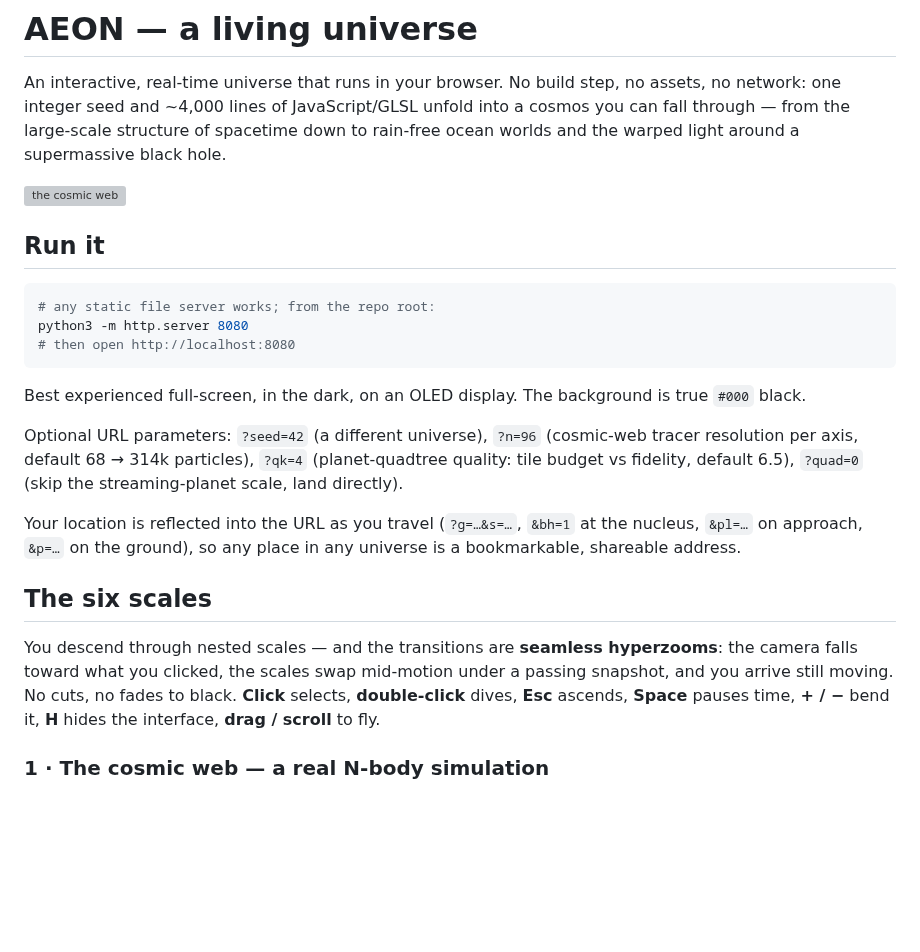
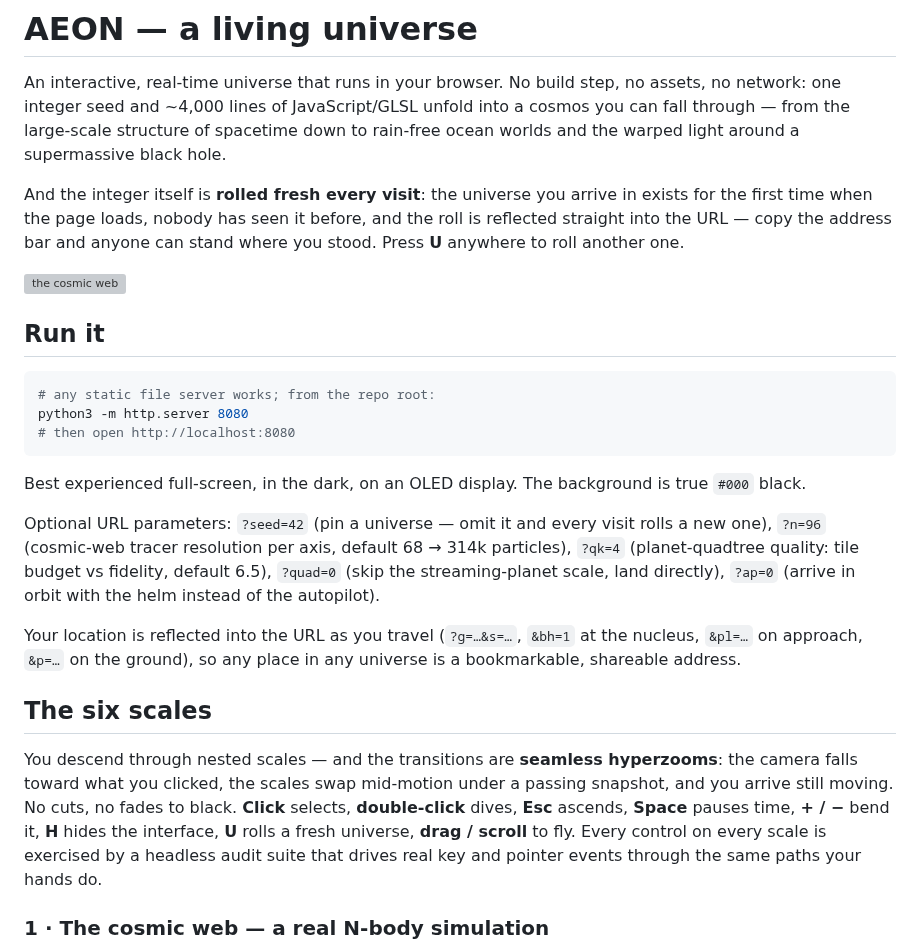
Before and after one commit to Majveia/Fable-Universe-, a Markdown page: README.md, the part around one of its changes. Rendered like a GitHub page; blank space fills up the shorter version; grey boxes are pictures that could not be loaded.

```diff
--- a/README.md
+++ b/README.md
@@ -5,6 +5,12 @@ no assets, no network: one integer seed and ~4,000 lines of JavaScript/GLSL
 unfold into a cosmos you can fall through — from the large-scale structure of
 spacetime down to rain-free ocean worlds and the warped light around a
 supermassive black hole.
+
+And the integer itself is **rolled fresh every visit**: the universe you
+arrive in exists for the first time when the page loads, nobody has seen it
+before, and the roll is reflected straight into the URL — copy the address
+bar and anyone can stand where you stood. Press **U** anywhere to roll
+another one.
 
 ![the cosmic web](docs/screenshots/2-cosmic-now.png)
 
@@ -19,10 +25,11 @@ python3 -m http.server 8080
 Best experienced full-screen, in the dark, on an OLED display. The background
 is true `#000` black.
 
-Optional URL parameters: `?seed=42` (a different universe), `?n=96`
-(cosmic-web tracer resolution per axis, default 68 → 314k particles),
-`?qk=4` (planet-quadtree quality: tile budget vs fidelity, default 6.5),
-`?quad=0` (skip the streaming-planet scale, land directly).
+Optional URL parameters: `?seed=42` (pin a universe — omit it and every
+visit rolls a new one), `?n=96` (cosmic-web tracer resolution per axis,
+default 68 → 314k particles), `?qk=4` (planet-quadtree quality: tile budget
+vs fidelity, default 6.5), `?quad=0` (skip the streaming-planet scale, land
+directly), `?ap=0` (arrive in orbit with the helm instead of the autopilot).
 
 Your location is reflected into the URL as you travel (`?g=…&s=…`, `&bh=1`
 at the nucleus, `&pl=…` on approach, `&p=…` on the ground), so any place
@@ -35,7 +42,9 @@ hyperzooms**: the camera falls toward what you clicked, the scales swap
 mid-motion under a passing snapshot, and you arrive still moving. No cuts,
 no fades to black. **Click** selects, **double-click** dives, **Esc**
 ascends, **Space** pauses time, **+ / −** bend it, **H** hides the
-interface, **drag / scroll** to fly.
+interface, **U** rolls a fresh universe, **drag / scroll** to fly. Every
+control on every scale is exercised by a headless audit suite that drives
+real key and pointer events through the same paths your hands do.
 
 ### 1 · The cosmic web — a real N-body simulation
 262,144 dark-matter particles run through a **particle-mesh N-body code on
```
Also changed, not shown: other parts of README.md (+29 -12 lines), docs/screenshots/36-autopilot.png (added), 2 other files.
